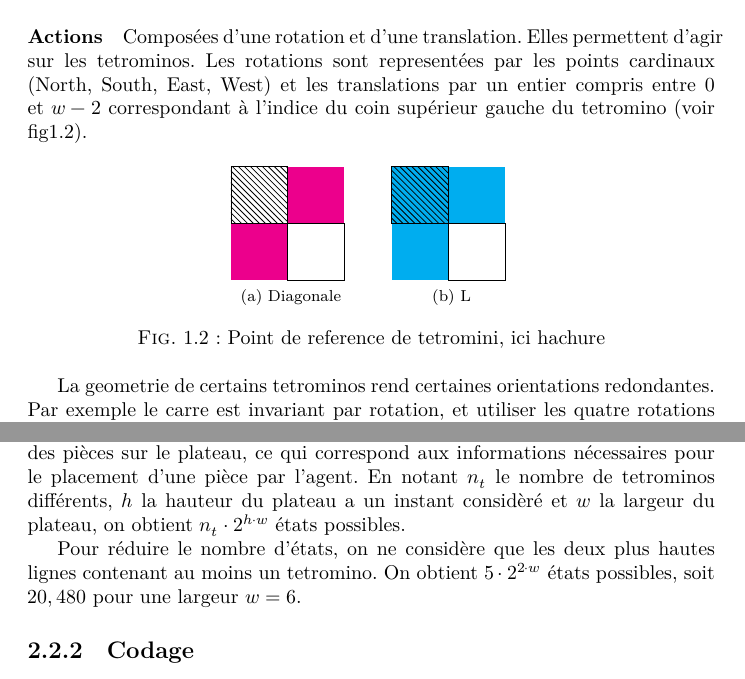
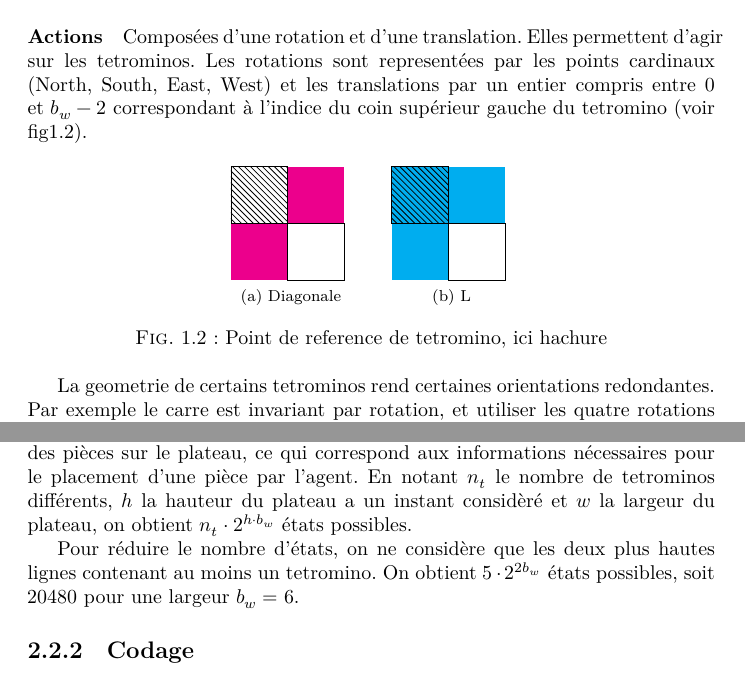
Before and after one commit to ViryBe/qai_tetris, a LaTeX document (latex/report.tex): two parts of pages 6 and 9 of 18, joined at a grey line, cut so that both start at the same text. Compiled offline with XeLaTeX.

Commit message:
(~) quelques fautes et ' et TODO

```diff
--- a/latex/report.tex
+++ b/latex/report.tex
@@ -152,7 +159,7 @@ manipulations du plateau se font en place.
 Composées d'une rotation et d'une translation. Elles permettent d'agir sur les
 tetrominos. Les rotations sont representées par les points cardinaux
 (North, South, East, West) et les translations par un entier compris entre 0 et
-\(w - 2\) correspondant à l'indice du coin supérieur gauche du tetromino
+\(b_w - 2\) correspondant à l'indice du coin supérieur gauche du tetromino
 (voir fig\ref{fig:tetref}).
 
 \begin{figure}[h]
@@ -174,7 +181,7 @@ tetrominos. Les rotations sont representées par les points cardinaux
       \draw (0,0) rectangle (1,-1);
     \end{tikzpicture}
   }
-  \caption{Point de reference de tetromini, ici hachure}\label{fig:tetref}
+  \caption{Point de reference de tetromino, ici hachure}\label{fig:tetref}
 \end{figure}
 
 La geometrie de certains tetrominos rend certaines orientations redondantes. Par
@@ -279,11 +286,11 @@ Intuitivement, un état correspond à la pièce donnée à jouer et la dispositi
 des pièces sur le plateau, ce qui correspond aux informations nécessaires pour
 le placement d'une pièce par l'agent. En notant \(n_t\) le nombre de tetrominos
 différents, \( h \) la hauteur du plateau a un instant considèré  et \(w\) la
-largeur du plateau, on obtient \(n_t \cdot 2^{h \cdot w}\) états possibles.
+largeur du plateau, on obtient \(n_t \cdot 2^{h \cdot b_w}\) états possibles.
 
 Pour réduire le nombre d'états, on ne considère que les deux plus hautes lignes
-contenant au moins un tetromino. On obtient \(5\cdot 2^{2 \cdot w}\) états
-possibles, soit \(20,480\) pour une largeur \( w = 6 \).
+contenant au moins un tetromino. On obtient \(5\cdot 2^{2 b_w}\) états
+possibles, soit \(20480\) pour une largeur \( b_w = 6 \).
 
 \subsection{Codage}
 Comme chaque état correspond \textit{in fine} à une ligne de la matrice Q, il est
```
Also changed, not shown: latex/report.tex (23 more changed lines).
